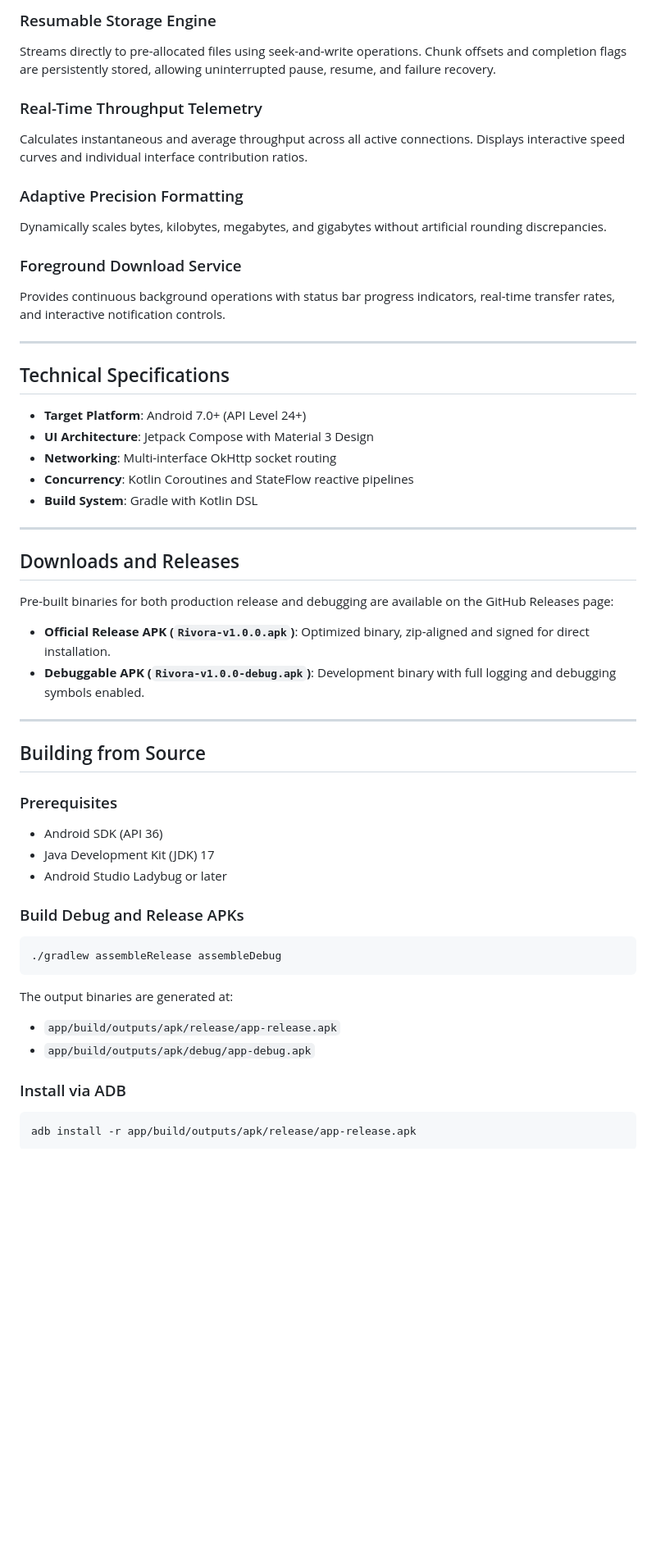
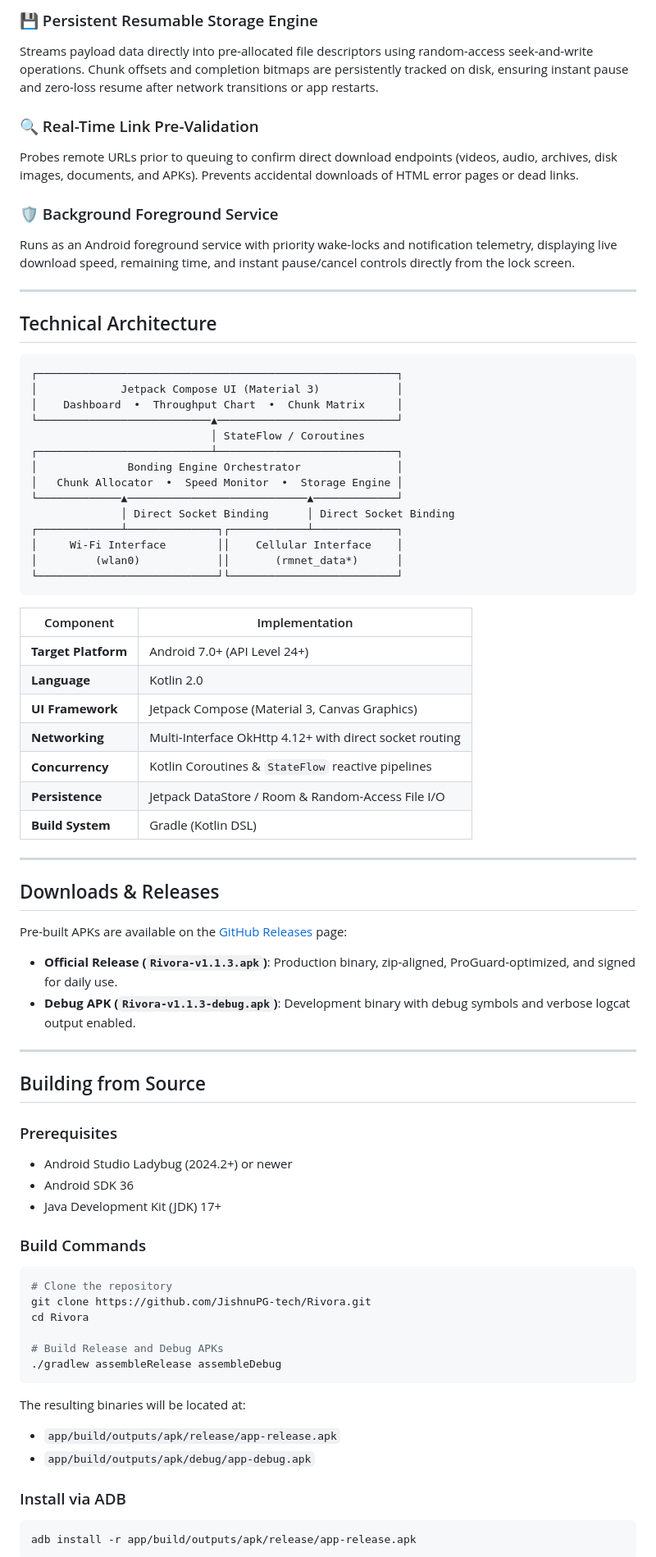
Before and after one commit to JishnuPG-tech/Rivora, a Markdown page: README.md, the part around one of its changes. Shown at 82% size. Drawn GitHub-style; blank space fills up the shorter version.

````diff
--- a/README.md
+++ b/README.md
@@ -33,51 +64,75 @@ A custom canvas rendering engine displays active chunk distribution and allocati
 
-### Resumable Storage Engine
-Streams directly to pre-allocated files using seek-and-write operations. Chunk offsets and completion flags are persistently stored, allowing uninterrupted pause, resume, and failure recovery.
+### 💾 Persistent Resumable Storage Engine
+Streams payload data directly into pre-allocated file descriptors using random-access seek-and-write operations. Chunk offsets and completion bitmaps are persistently tracked on disk, ensuring instant pause and zero-loss resume after network transitions or app restarts.
 
-### Real-Time Throughput Telemetry
-Calculates instantaneous and average throughput across all active connections. Displays interactive speed curves and individual interface contribution ratios.
+### 🔍 Real-Time Link Pre-Validation
+Probes remote URLs prior to queuing to confirm direct download endpoints (videos, audio, archives, disk images, documents, and APKs). Prevents accidental downloads of HTML error pages or dead links.
 
-### Adaptive Precision Formatting
-Dynamically scales bytes, kilobytes, megabytes, and gigabytes without artificial rounding discrepancies.
-
-### Foreground Download Service
-Provides continuous background operations with status bar progress indicators, real-time transfer rates, and interactive notification controls.
+### 🛡️ Background Foreground Service
+Runs as an Android foreground service with priority wake-locks and notification telemetry, displaying live download speed, remaining time, and instant pause/cancel controls directly from the lock screen.
 
 ---
 
-## Technical Specifications
+## Technical Architecture
 
-- **Target Platform**: Android 7.0+ (API Level 24+)
-- **UI Architecture**: Jetpack Compose with Material 3 Design
-- **Networking**: Multi-interface OkHttp socket routing
-- **Concurrency**: Kotlin Coroutines and StateFlow reactive pipelines
-- **Build System**: Gradle with Kotlin DSL
+```
+┌────────────────────────────────────────────────────────┐
+│             Jetpack Compose UI (Material 3)            │
+│    Dashboard  •  Throughput Chart  •  Chunk Matrix     │
+└───────────────────────────▲────────────────────────────┘
+                            │ StateFlow / Coroutines
+┌───────────────────────────┴────────────────────────────┐
+│              Bonding Engine Orchestrator               │
+│   Chunk Allocator  •  Speed Monitor  •  Storage Engine │
+└─────────────▲────────────────────────────▲─────────────┘
+              │ Direct Socket Binding      │ Direct Socket Binding
+┌─────────────┴──────────────┐┌────────────┴─────────────┐
+│     Wi-Fi Interface        ││    Cellular Interface    │
+│         (wlan0)            ││       (rmnet_data*)      │
+└────────────────────────────┘└──────────────────────────┘
+```
+
+| Component | Implementation |
+|---|---|
+| **Target Platform** | Android 7.0+ (API Level 24+) |
+| **Language** | Kotlin 2.0 |
+| **UI Framework** | Jetpack Compose (Material 3, Canvas Graphics) |
+| **Networking** | Multi-Interface OkHttp 4.12+ with direct socket routing |
+| **Concurrency** | Kotlin Coroutines & `StateFlow` reactive pipelines |
+| **Persistence** | Jetpack DataStore / Room & Random-Access File I/O |
+| **Build System** | Gradle (Kotlin DSL) |
 
 ---
 
-## Downloads and Releases
+## Downloads & Releases
 
-Pre-built binaries for both production release and debugging are available on the GitHub Releases page:
-- **Official Release APK (`Rivora-v1.0.0.apk`)**: Optimized binary, zip-aligned and signed for direct installation.
-- **Debuggable APK (`Rivora-v1.0.0-debug.apk`)**: Development binary with full logging and debugging symbols enabled.
+Pre-built APKs are available on the [GitHub Releases](https://github.com/JishnuPG-tech/Rivora/releases) page:
+
+* **Official Release (`Rivora-v1.1.3.apk`)**: Production binary, zip-aligned, ProGuard-optimized, and signed for daily use.
+* **Debug APK (`Rivora-v1.1.3-debug.apk`)**: Development binary with debug symbols and verbose logcat output enabled.
 
 ---
 
 ## Building from Source
 
 ### Prerequisites
-- Android SDK (API 36)
-- Java Development Kit (JDK) 17
-- Android Studio Ladybug or later
+* Android Studio Ladybug (2024.2+) or newer
+* Android SDK 36
+* Java Development Kit (JDK) 17+
 
-### Build Debug and Release APKs
+### Build Commands
 ```bash
+# Clone the repository
+git clone https://github.com/JishnuPG-tech/Rivora.git
+cd Rivora
+
+# Build Release and Debug APKs
 ./gradlew assembleRelease assembleDebug
 ```
 
-The output binaries are generated at:
-- `app/build/outputs/apk/release/app-release.apk`
-- `app/build/outputs/apk/debug/app-debug.apk`
+The resulting binaries will be located at:
+* `app/build/outputs/apk/release/app-release.apk`
+* `app/build/outputs/apk/debug/app-debug.apk`
 
 ### Install via ADB
 ```bash
````
Also changed, not shown: other parts of README.md (+49 -12 lines), assets/screenshots/01_main_downloads_screen.png (added), assets/screenshots/02_realtime_throughput_chart.png (added), assets/screenshots/03_dual_network_bonding_overview.png (added), assets/screenshots/04_active_network_interfaces.png (added), assets/screenshots/05_parallel_chunk_matrix.png (added).
